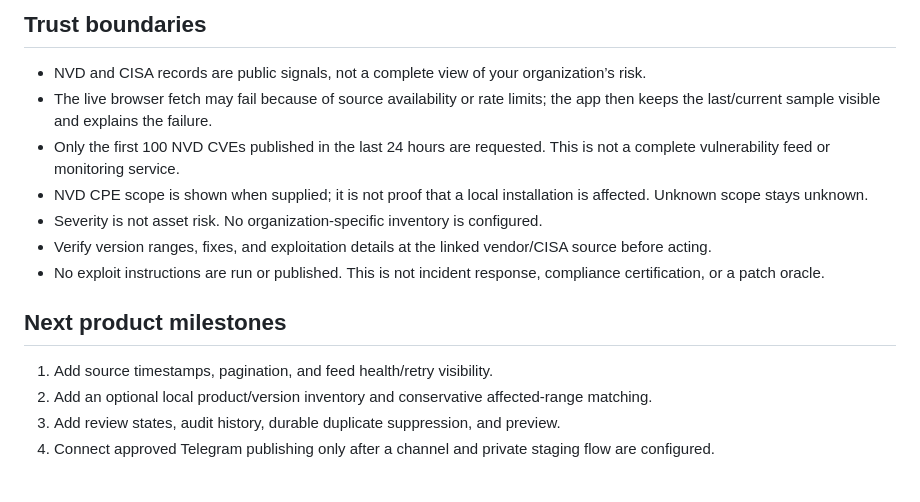
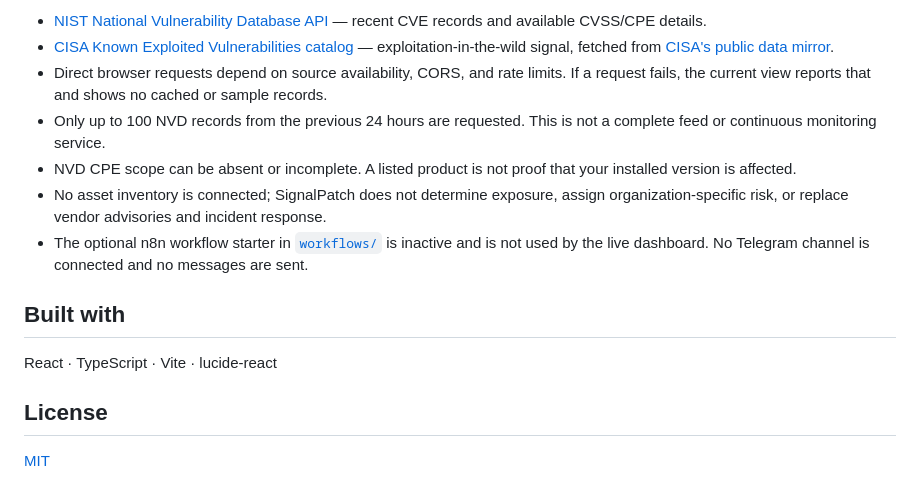
Before and after one commit to goutham-valugula/SignalPatch, a Markdown page: README.md, the part around one of its changes. GitHub-like rendering.

```diff
--- a/README.md
+++ b/README.md
@@ -35,17 +72,16 @@ Telegram should be a separate, approval-triggered workflow: an authorized review
 
-## Trust boundaries
+- [NIST National Vulnerability Database API](https://services.nvd.nist.gov/rest/json/cves/2.0) — recent CVE records and available CVSS/CPE details.
+- [CISA Known Exploited Vulnerabilities catalog](https://www.cisa.gov/known-exploited-vulnerabilities-catalog) — exploitation-in-the-wild signal, fetched from [CISA's public data mirror](https://github.com/cisagov/kev-data).
+- Direct browser requests depend on source availability, CORS, and rate limits. If a request fails, the current view reports that and shows no cached or sample records.
+- Only up to 100 NVD records from the previous 24 hours are requested. This is not a complete feed or continuous monitoring service.
+- NVD CPE scope can be absent or incomplete. A listed product is not proof that your installed version is affected.
+- No asset inventory is connected; SignalPatch does not determine exposure, assign organization-specific risk, or replace vendor advisories and incident response.
+- The optional n8n workflow starter in [`workflows/`](workflows/) is inactive and is not used by the live dashboard. No Telegram channel is connected and no messages are sent.
 
-- NVD and CISA records are public signals, not a complete view of your organization’s risk.
-- The live browser fetch may fail because of source availability or rate limits; the app then keeps the last/current sample visible and explains the failure.
-- Only the first 100 NVD CVEs published in the last 24 hours are requested. This is not a complete vulnerability feed or monitoring service.
-- NVD CPE scope is shown when supplied; it is not proof that a local installation is affected. Unknown scope stays unknown.
-- Severity is not asset risk. No organization-specific inventory is configured.
-- Verify version ranges, fixes, and exploitation details at the linked vendor/CISA source before acting.
-- No exploit instructions are run or published. This is not incident response, compliance certification, or a patch oracle.
+## Built with
 
-## Next product milestones
+React · TypeScript · Vite · lucide-react
 
-1. Add source timestamps, pagination, and feed health/retry visibility.
-2. Add an optional local product/version inventory and conservative affected-range matching.
-3. Add review states, audit history, durable duplicate suppression, and preview.
-4. Connect approved Telegram publishing only after a channel and private staging flow are configured.
+## License
+
+[MIT](LICENSE)
```
Also changed, not shown: other parts of README.md (+55 -18 lines), assets/signalpatch-preview.png (added), 5 other files.
